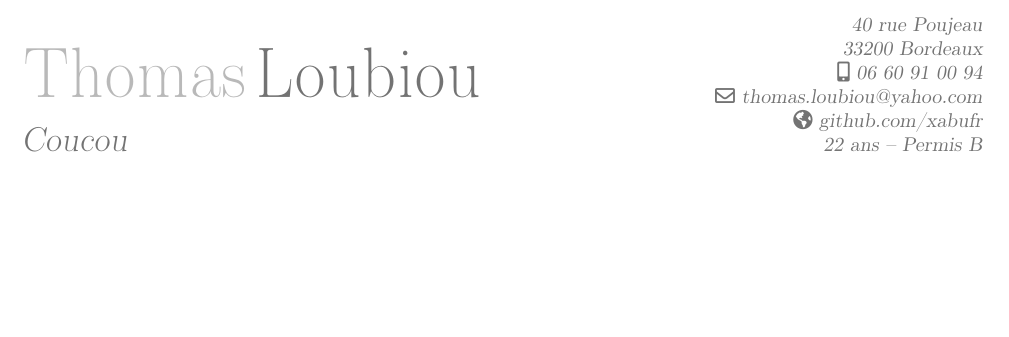
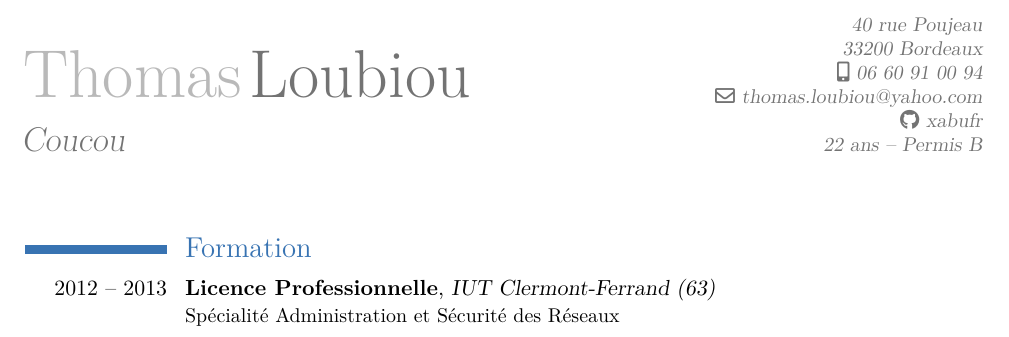
Before and after one commit to xabufr/cv, a LaTeX CV (cv.tex): part of the page, cut so that both start at the same text, the shorter picture padded with empty space. Compiled offline with pdfLaTeX.

Commit message:
Age automatique

```diff
--- a/cv.tex
+++ b/cv.tex
@@ -9,9 +24,11 @@
 \title{Coucou}
 \address{40 rue Poujeau}{33200 Bordeaux}
 \email{thomas.loubiou@yahoo.com}
-\homepage{github.com/xabufr}
+\social[github]{xabufr}
 \mobile{06 60 91 00 94}
-\extrainfo{22 ans -- Permis B}
+\extrainfo{\FPtrunc\myage{\myage}{0}\myage\ ans -- Permis B}
 \begin{document}
-\maketitle
+\makecvtitle
+\section{Formation}
+\cventry{2012 -- 2013}{Licence Professionnelle}{IUT Clermont-Ferrand (63)}{}{}{Spécialité Administration et Sécurité des Réseaux}
 \end{document}
```
Also changed, not shown: cv.tex (15 more changed lines).
